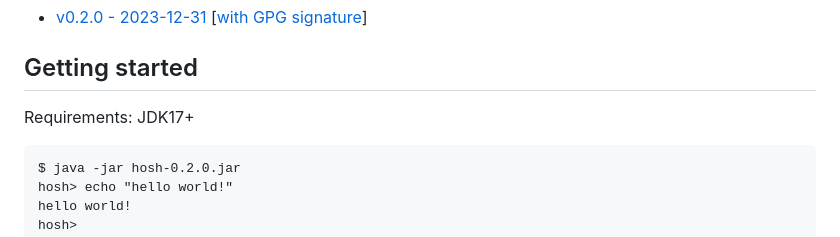
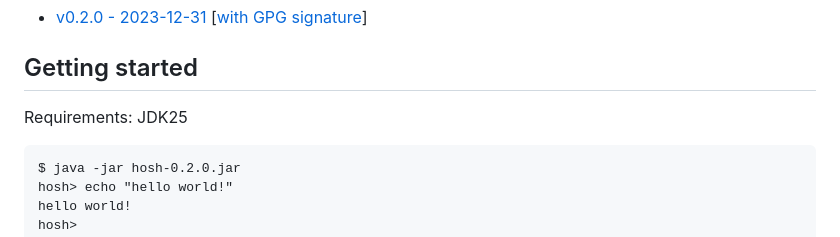
Before and after one commit to hosh-shell/hosh-shell.github.io, a Markdown page: README.md, the part around the change. Drawn GitHub-style.

````diff
--- a/README.md
+++ b/README.md
@@ -50,7 +50,7 @@ Binary releases:
 
 ## Getting started
 
-Requirements: JDK17+
+Requirements: JDK25
 
 ```
 $ java -jar hosh-0.2.0.jar
````
